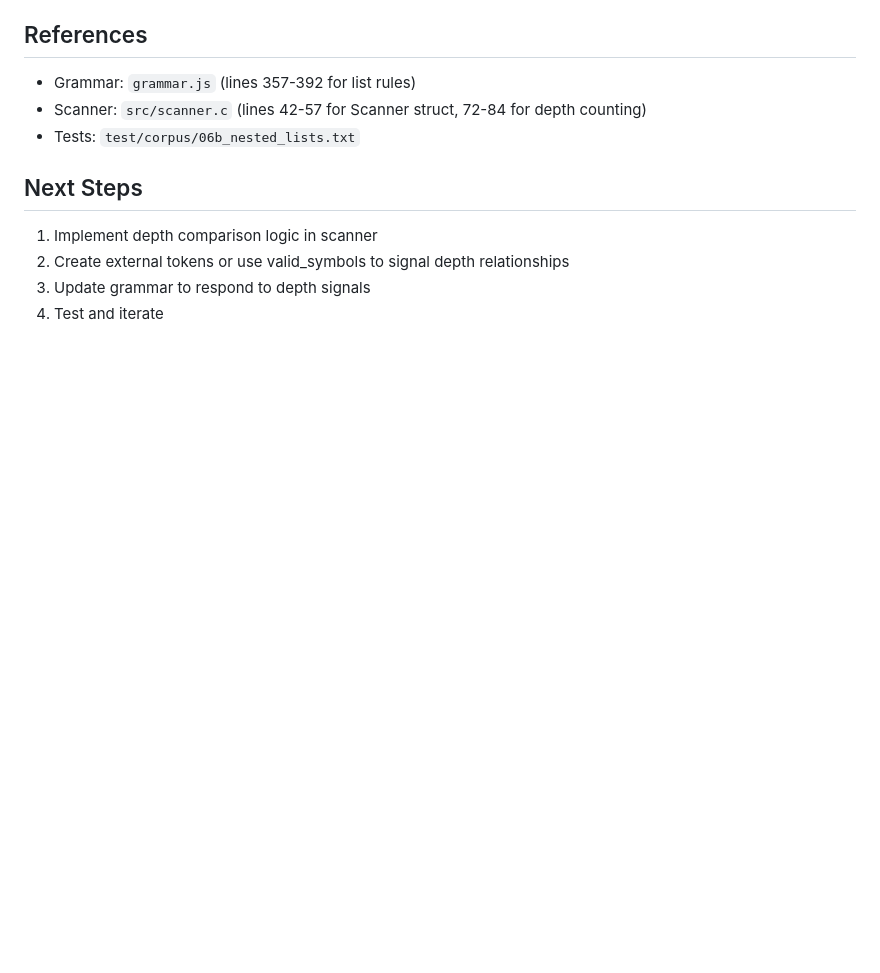
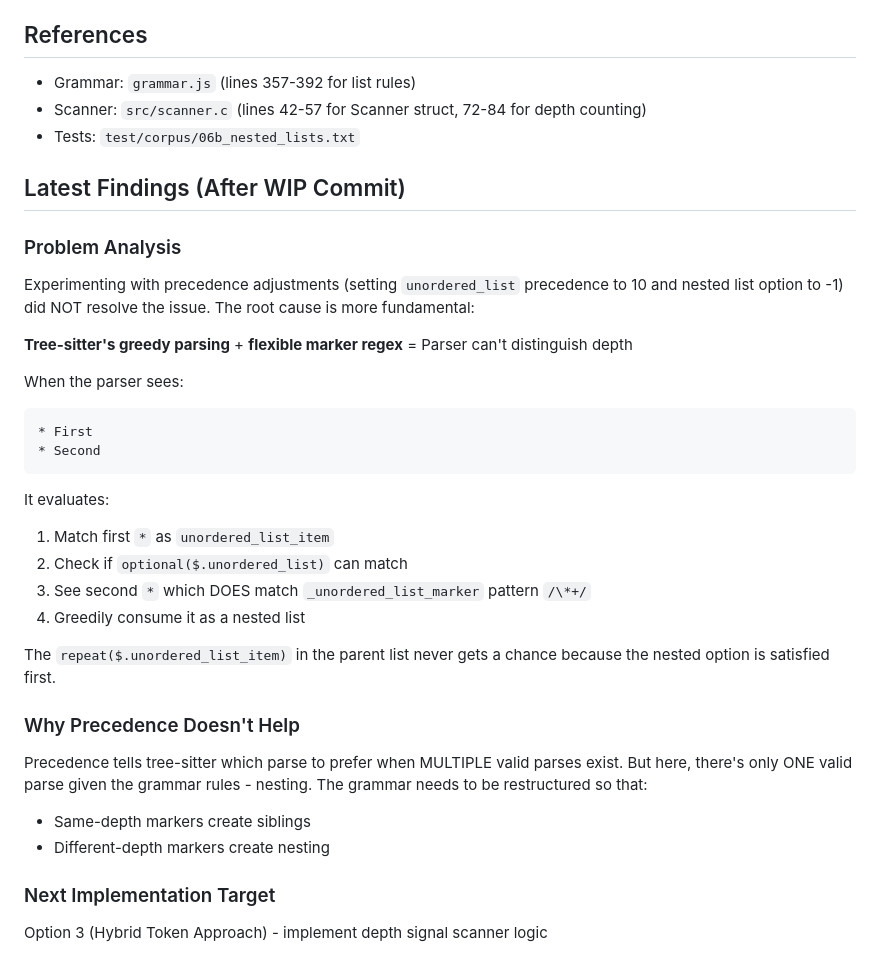
Before and after one commit to louiss0/tree-sitter-asciidoc, a Markdown page: NESTED_LISTS_STATUS.md, the part around the change. Drawn GitHub-style; blank space fills up the shorter version.

Commit message:
docs(nested-lists): update status with precedence experiment findings
Document why precedence adjustments alone cannot solve the nesting issue and
explain the fundamental challenge with tree-sitter's greedy parsing behavior.

````diff
--- a/NESTED_LISTS_STATUS.md
+++ b/NESTED_LISTS_STATUS.md
@@ -107,8 +107,31 @@ The scanner communicates with the grammar through:
 - Scanner: `src/scanner.c` (lines 42-57 for Scanner struct, 72-84 for depth counting)
 - Tests: `test/corpus/06b_nested_lists.txt`
 
-## Next Steps
-1. Implement depth comparison logic in scanner
-2. Create external tokens or use valid_symbols to signal depth relationships
-3. Update grammar to respond to depth signals
-4. Test and iterate
+## Latest Findings (After WIP Commit)
+
+### Problem Analysis
+Experimenting with precedence adjustments (setting `unordered_list` precedence to 10 and nested list option to -1) did NOT resolve the issue. The root cause is more fundamental:
+
+**Tree-sitter's greedy parsing** + **flexible marker regex** = Parser can't distinguish depth
+
+When the parser sees:
+```
+* First
+* Second
+```
+
+It evaluates:
+1. Match first `*` as `unordered_list_item`
+2. Check if `optional($.unordered_list)` can match
+3. See second `*` which DOES match `_unordered_list_marker` pattern `/\*+/`
+4. Greedily consume it as a nested list
+
+The `repeat($.unordered_list_item)` in the parent list never gets a chance because the nested option is satisfied first.
+
+### Why Precedence Doesn't Help
+Precedence tells tree-sitter which parse to prefer when MULTIPLE valid parses exist. But here, there's only ONE valid parse given the grammar rules - nesting. The grammar needs to be restructured so that:
+- Same-depth markers create siblings
+- Different-depth markers create nesting
+
+### Next Implementation Target
+Option 3 (Hybrid Token Approach) - implement depth signal scanner logic
````
